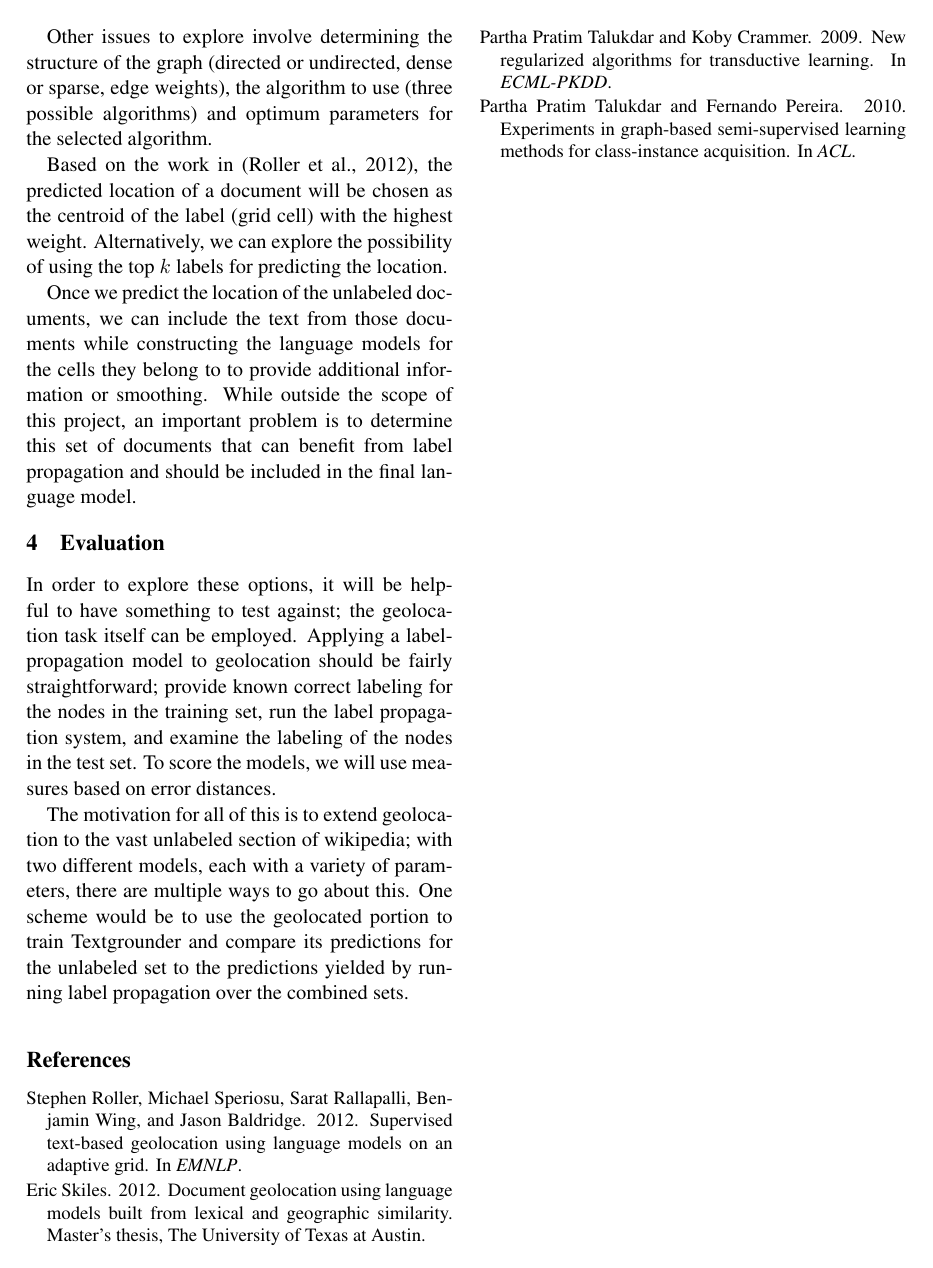
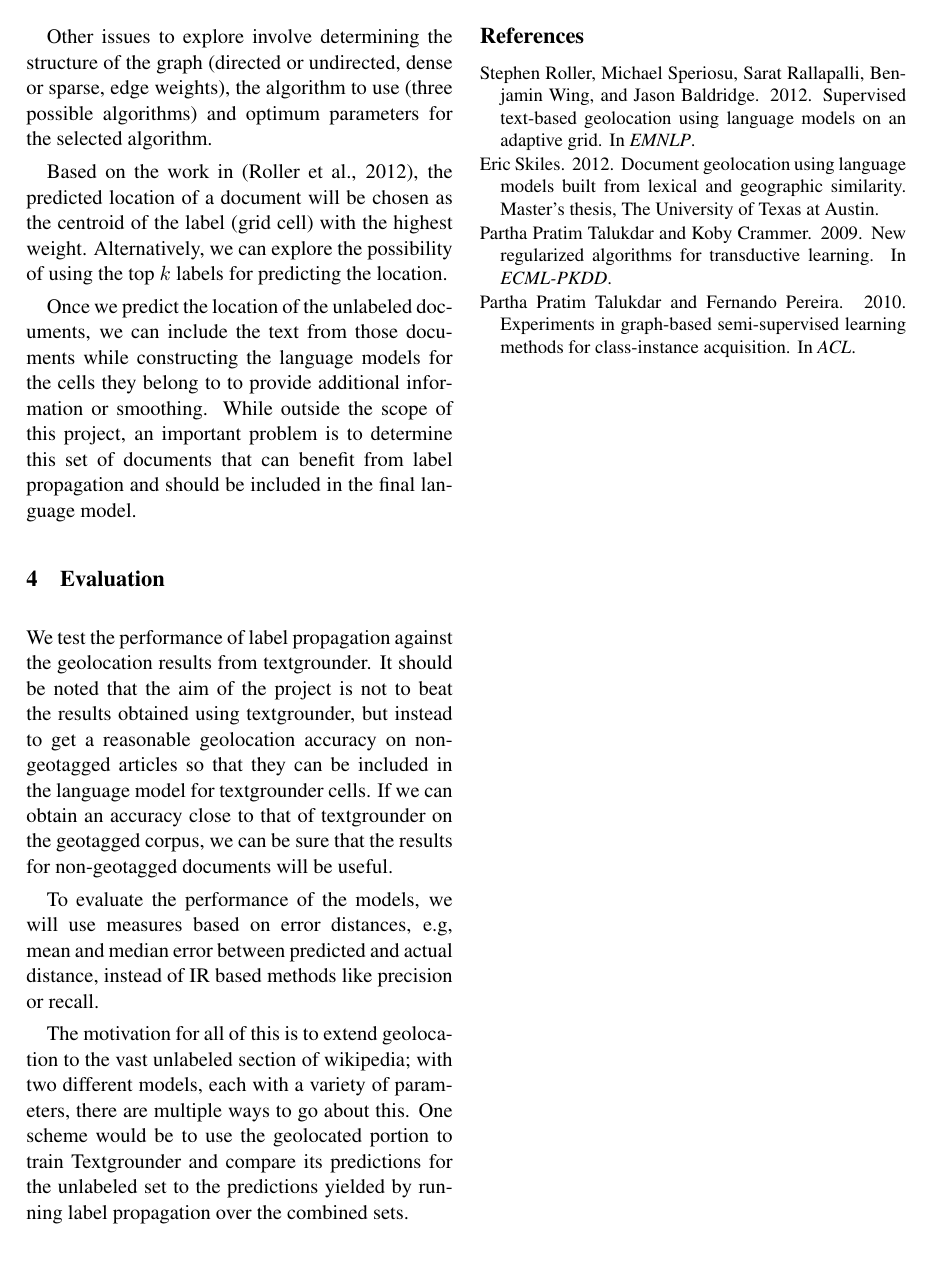
Before and after one commit to raptros/gmm-project-2012, a LaTeX document (latex/project_proposal.tex): page 2 of 2. Compiled offline with pdfLaTeX.

Commit message:
changes to evaluation section

```diff
--- a/latex/project_proposal.tex
+++ b/latex/project_proposal.tex
@@ -97,12 +97,22 @@ While outside the scope of this project, an important problem is to determine th
 that can benefit from label propagation and should be included in the final language model.
 
 \section{Evaluation}
-In order to explore these options, it will be helpful to have something to test against;
-the geolocation task itself can be employed.
-Applying a label-propagation model to geolocation should be fairly straightforward;
-provide known correct labeling for the nodes in the training set, run the label
-propagation system, and examine the labeling of the nodes in the test set.
-To score the models, we will use measures based on error distances.
+We test the performance of label propagation against the geolocation results from textgrounder.
+It should be noted that the aim of the project is not to beat the results obtained using textgrounder,
+but instead to get a reasonable geolocation accuracy on non-geotagged articles
+so that they can be included in the language model for textgrounder cells.
+If we can obtain an accuracy close to that of textgrounder on the geotagged corpus,
+we can be sure that the results for non-geotagged documents will be useful.
+
+%Applying a label-propagation model to geolocation should be fairly straightforward;
+%provide known correct labeling for the nodes in the training set, run the label
+%propagation system, and examine the labeling of the nodes in the test set.
+% - this goes in the plan of work section
+
+To evaluate the performance of the models, we will use measures based on error distances,
+e.g, mean and median error between predicted and actual distance,
+instead of IR based methods like precision or recall.
+
 \par
 The motivation for all of this is to extend geolocation to the vast unlabeled
 section of wikipedia; with two different models, each with a variety of
```
